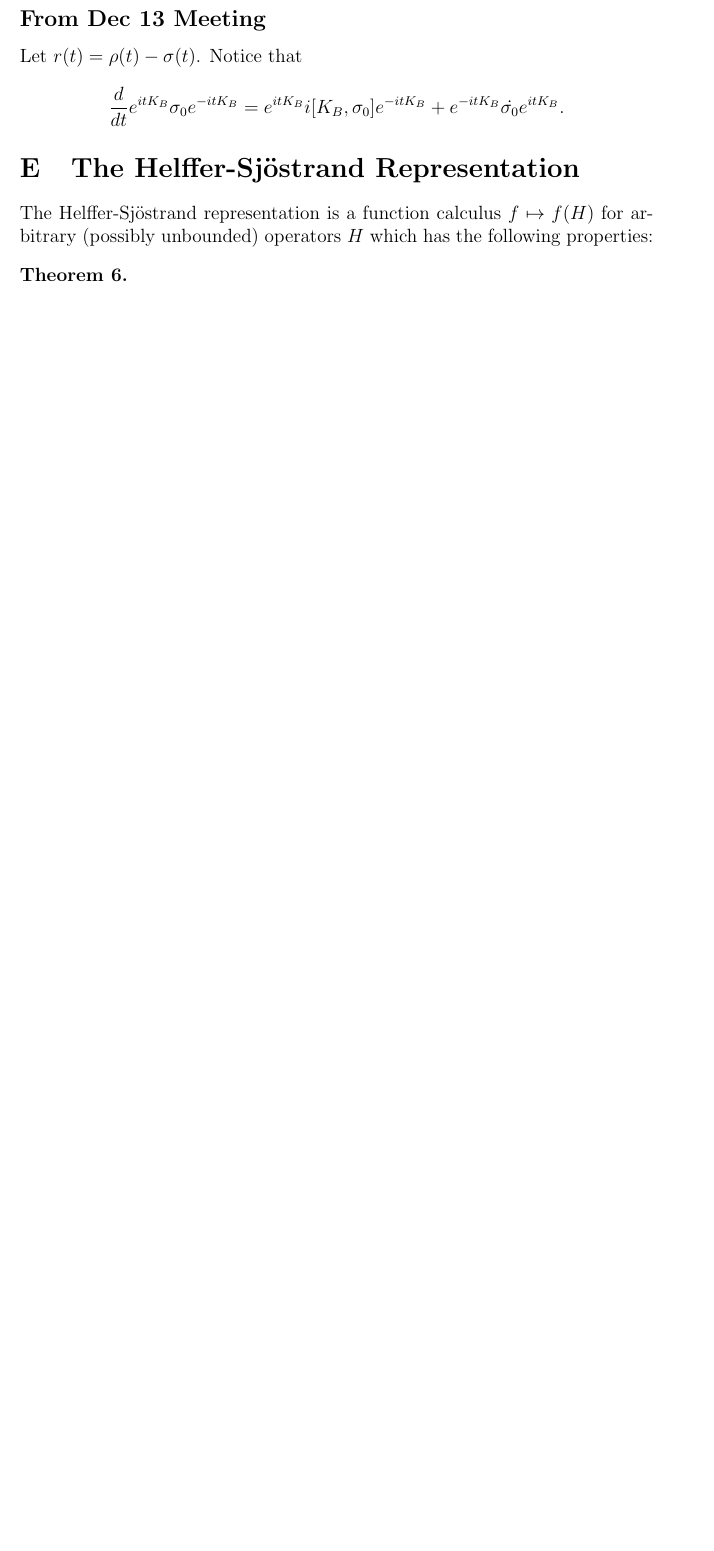
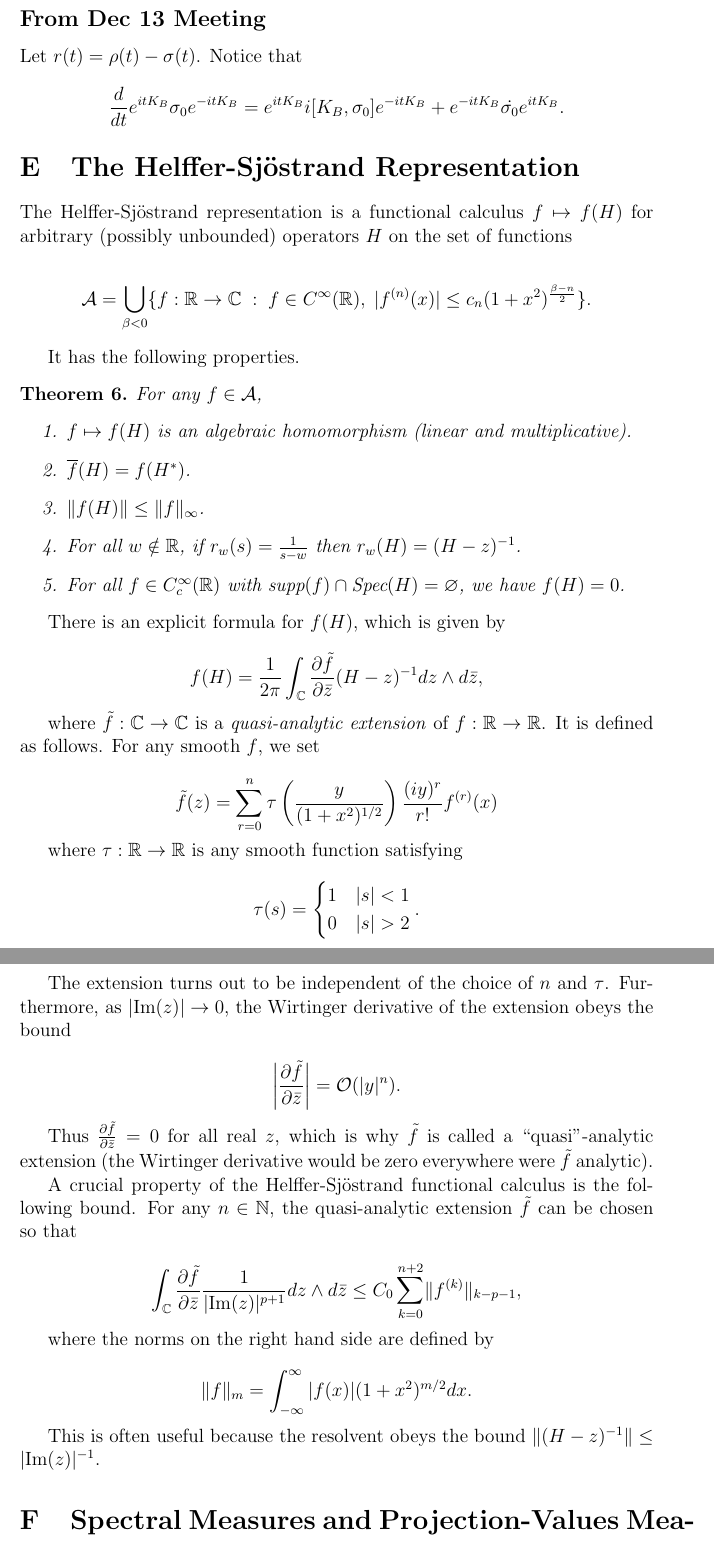
Before and after one commit to justin-furlotte/MSc-Thesis, a LaTeX thesis (Thesis Rough Work.tex): part of page 35 of 35 before the commit and two parts of pages 35 and 36 of 37 after it, the two joined at a grey line, cut so that both start at the same text, the shorter picture padded with empty space. Compiled offline with pdfLaTeX.

Commit message:
More appendix stuff

```diff
--- a/Thesis Rough Work.tex
+++ b/Thesis Rough Work.tex
@@ -1256,8 +1250,49 @@ Let $r(t) = \rho(t)-\sigma(t)$. Notice that
 
 \section{The Helffer-Sj\"{o}strand Representation}
 
-The Helffer-Sj\"{o}strand representation is a function calculus $f \mapsto f(H)$ for arbitrary (possibly unbounded) operators $H$ which has the following properties:
+The Helffer-Sj\"{o}strand representation is a functional calculus $f \mapsto f(H)$ for arbitrary (possibly unbounded) operators $H$ on the set of functions
+
+\[\mathcal{A} = \bigcup_{\beta<0} \{f:\R\to\C \; : \; f \in C^\infty(\R), \; |f^{(n)}(x)| \leq c_n (1+x^2)^{\frac{\beta-n}{2}}\}.\]
+
+It has the following properties.
 
 \begin{theorem}
+For any $f\in \mathcal{A}$,
+\begin{enumerate}
+\item $f\mapsto f(H)$ is an algebraic homomorphism (linear and multiplicative).
+\item $\overline{f}(H) = f(H^*)$.
+\item $\norm{f(H)} \leq \norm{f}_\infty$.
+\item For all $w \notin \R$, if $r_w(s) = \frac{1}{s-w}$ then $r_w(H) = (H-z)^{-1}$.
+\item For all $f \in C^\infty_c(\R)$ with $\text{supp}(f) \cap \text{Spec}(H) = \varnothing$, we have $f(H)=0$.
+\end{enumerate}
 \end{theorem}
 
+There is an explicit formula for $f(H)$, which is given by
+
+\[ f(H) = \frac{1}{2\pi}\int_\C \frac{\partial \tilde{f}}{\partial \bar{z}} (H-z)^{-1}dz\wedge d\bar{z},\]
+
+where $\tilde{f}:\C\to\C$ is a \emph{quasi-analytic extension} of $f:\R\to\R$. It is defined as follows. For any smooth $f$, we set
+
+\[\tilde{f}(z) = \sum_{r=0}^n \tau\left(\frac{y}{(1+x^2)^{1/2}}\right)  \frac{(iy)^r}{r!} f^{(r)}(x)\]
+
+where $\tau:\R\to\R$ is any smooth function satisfying
+
+\[\tau(s) = \begin{cases}1 & |s|<1 \\ 0 & |s|>2\end{cases}.\]
+
+The extension turns out to be independent of the choice of $n$ and $\tau$. Furthermore, as $|\text{Im}(z)| \to 0$, the Wirtinger derivative of the extension obeys the bound
+
+\[\bigg|\frac{\partial \tilde{f}}{\partial \bar{z}} \bigg| = \mathcal{O}(|y|^n).\]
+
+Thus $\frac{\partial \tilde{f}}{\partial \bar{z}} = 0$ for all real $z$, which is why $\tilde{f}$ is called a ``quasi"-analytic extension (the Wirtinger derivative would be zero everywhere were $\tilde{f}$ analytic).
+
+A crucial property of the Helffer-Sj\"{o}strand functional calculus is the following bound. For any $n\in \N$, the quasi-analytic extension $\tilde{f}$ can be chosen so that
+
+\[\int_\C\frac{\partial \tilde{f}}{\partial \bar{z}} \frac{1}{|\text{Im}(z)|^{p+1}}dz\wedge d\bar{z} \leq C_0 \sum_{k=0}^{n+2 }\norm{f^{(k)}}_{k-p-1},\]
+
+where the norms on the right hand side are defined by
+
+\[\norm{f}_{m} = \int_{-\infty}^\infty |f(x)|(1+x^2)^{m/2}dx.\]
+
+This is often useful because the resolvent obeys the bound $\norm{(H-z)^{-1}} \leq |\text{Im}(z)|^{-1}$.
+
+\section{Spectral Measures and Projection-Values Measures}
```
Also changed, not shown: Thesis Rough Work.pdf, Thesis Rough Work.tex (50 more changed lines), 4 other files.
